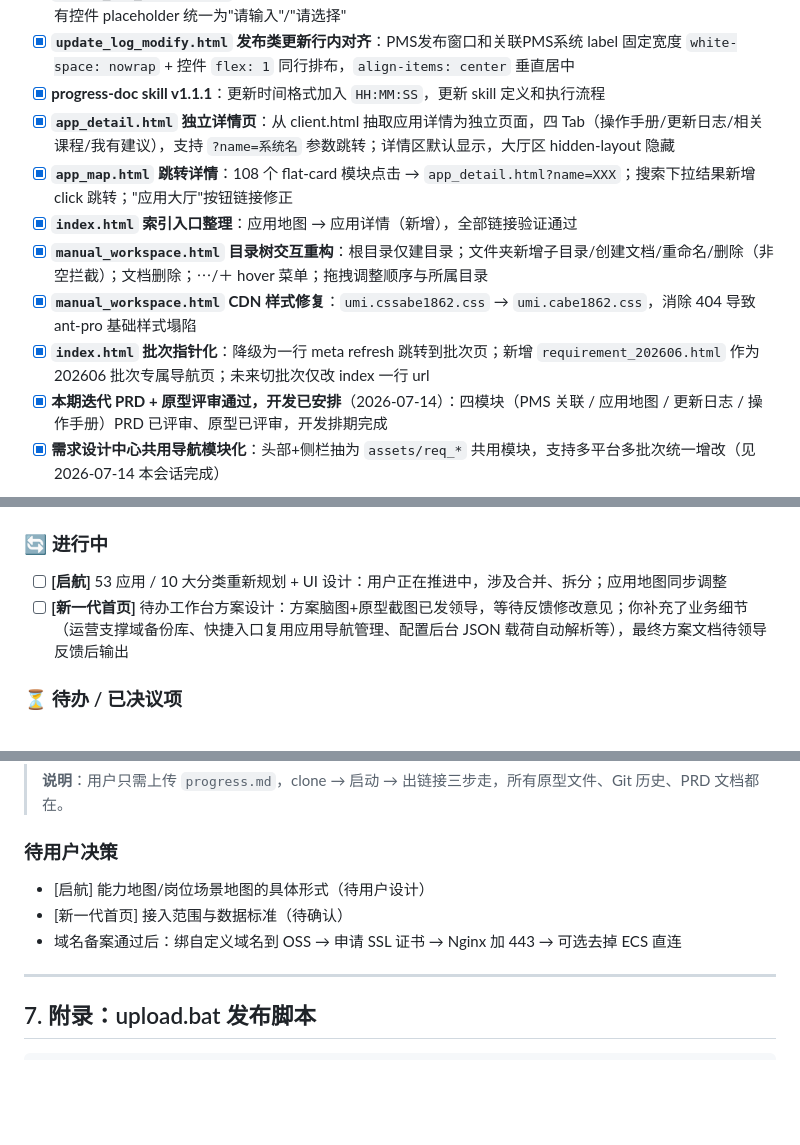
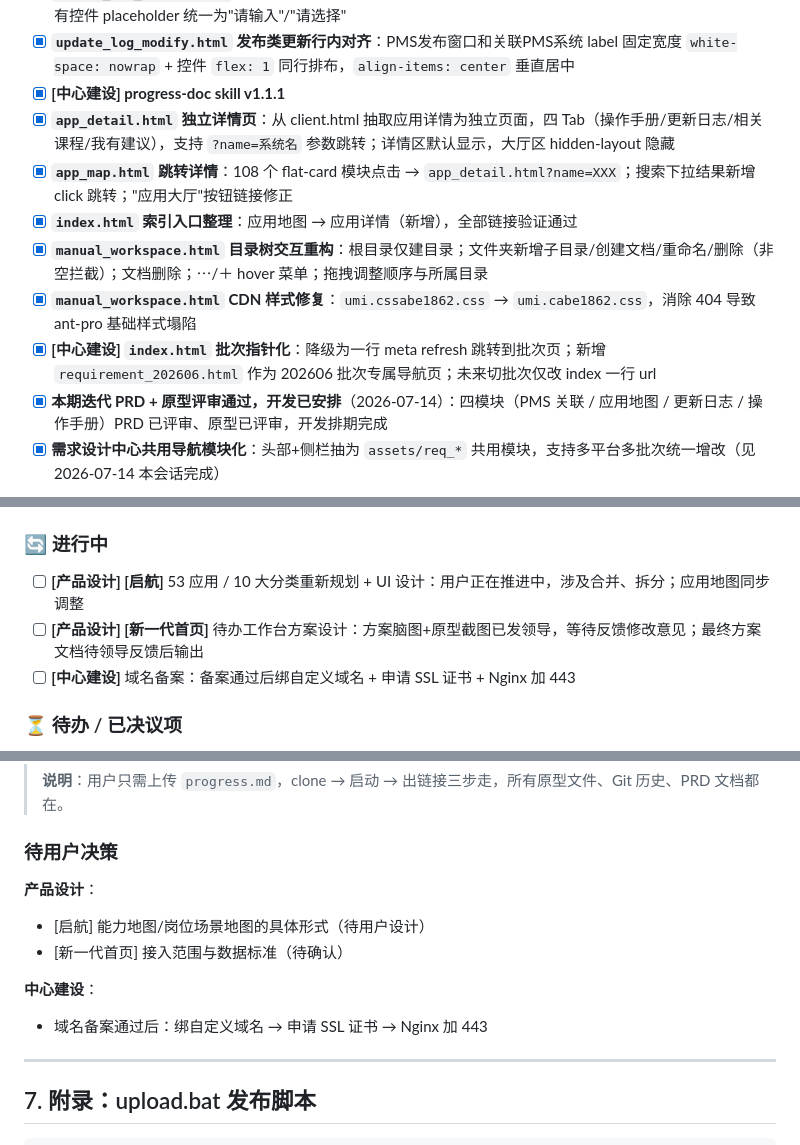
Before and after one commit to lastencore/Qihang, a Markdown page: progress.md, 3 parts joined by grey strips. GitHub-like rendering; blank space fills up the shorter version.

```diff
--- a/progress.md
+++ b/progress.md
@@ -75,13 +97,13 @@
 - [x] **`app_management.html` 弹窗栅格规范化**：label `ant-col-4` + control `ant-col-20` 填满 24 栅格，表单项 `margin-bottom: 20px` 呼吸留白
 - [x] **`update_log_modify.html` 文案统一**："发布窗口"→"PMS发布窗口"，"发布时间"→"日志对外发布时间"，所有控件 placeholder 统一为"请输入"/"请选择"
 - [x] **`update_log_modify.html` 发布类更新行内对齐**：PMS发布窗口和关联PMS系统 label 固定宽度 `white-space: nowrap` + 控件 `flex: 1` 同行排布，`align-items: center` 垂直居中
-- [x] **progress-doc skill v1.1.1**：更新时间格式加入 `HH:MM:SS`，更新 skill 定义和执行流程
+- [x] **[中心建设] progress-doc skill v1.1.1**
 - [x] **`app_detail.html` 独立详情页**：从 client.html 抽取应用详情为独立页面，四 Tab（操作手册/更新日志/相关课程/我有建议），支持 `?name=系统名` 参数跳转；详情区默认显示，大厅区 hidden-layout 隐藏
 - [x] **`app_map.html` 跳转详情**：108 个 flat-card 模块点击 → `app_detail.html?name=XXX`；搜索下拉结果新增 click 跳转；"应用大厅"按钮链接修正
 - [x] **`index.html` 索引入口整理**：应用地图 → 应用详情（新增），全部链接验证通过
 - [x] **`manual_workspace.html` 目录树交互重构**：根目录仅建目录；文件夹新增子目录/创建文档/重命名/删除（非空拦截）；文档删除；⋯/＋ hover 菜单；拖拽调整顺序与所属目录
 - [x] **`manual_workspace.html` CDN 样式修复**：`umi.cssabe1862.css` → `umi.cabe1862.css`，消除 404 导致 ant-pro 基础样式塌陷
-- [x] **`index.html` 批次指针化**：降级为一行 meta refresh 跳转到批次页；新增 `requirement_202606.html` 作为 202606 批次专属导航页；未来切批次仅改 index 一行 url
+- [x] **[中心建设] `index.html` 批次指针化**：降级为一行 meta refresh 跳转到批次页；新增 `requirement_202606.html` 作为 202606 批次专属导航页；未来切批次仅改 index 一行 url
 - [x] **本期迭代 PRD + 原型评审通过，开发已安排**（2026-07-14）：四模块（PMS 关联 / 应用地图 / 更新日志 / 操作手册）PRD 已评审、原型已评审，开发排期完成
 - [x] **需求设计中心共用导航模块化**：头部+侧栏抽为 `assets/req_*` 共用模块，支持多平台多批次统一增改（见 2026-07-14 本会话完成）
 
@@ -95,8 +117,9 @@
 
 ### 🔄 进行中
 
-- [ ] **[启航]** 53 应用 / 10 大分类重新规划 + UI 设计：用户正在推进中，涉及合并、拆分；应用地图同步调整
-- [ ] **[新一代首页]** 待办工作台方案设计：方案脑图+原型截图已发领导，等待反馈修改意见；你补充了业务细节（运营支撑域备份库、快捷入口复用应用导航管理、配置后台 JSON 载荷自动解析等），最终方案文档待领导反馈后输出
+- [ ] **[产品设计] [启航]** 53 应用 / 10 大分类重新规划 + UI 设计：用户正在推进中，涉及合并、拆分；应用地图同步调整
+- [ ] **[产品设计] [新一代首页]** 待办工作台方案设计：方案脑图+原型截图已发领导，等待反馈修改意见；最终方案文档待领导反馈后输出
+- [ ] **[中心建设]** 域名备案：备案通过后绑自定义域名 + 申请 SSL 证书 + Nginx 加 443
 
 ### ⏳ 待办 / 已决议项
 
@@ -434,9 +457,13 @@ prototype/
 > **说明**：用户只需上传 `progress.md`，clone → 启动 → 出链接三步走，所有原型文件、Git 历史、PRD 文档都在。
 
 ### 待用户决策
+
+**产品设计**：
 - [启航] 能力地图/岗位场景地图的具体形式（待用户设计）
 - [新一代首页] 接入范围与数据标准（待确认）
-- 域名备案通过后：绑自定义域名到 OSS → 申请 SSL 证书 → Nginx 加 443 → 可选去掉 ECS 直连
+
+**中心建设**：
+- 域名备案通过后：绑自定义域名 → 申请 SSL 证书 → Nginx 加 443
 
 ---
 
```
Also changed, not shown: other parts of progress.md (+32 -10 lines).
